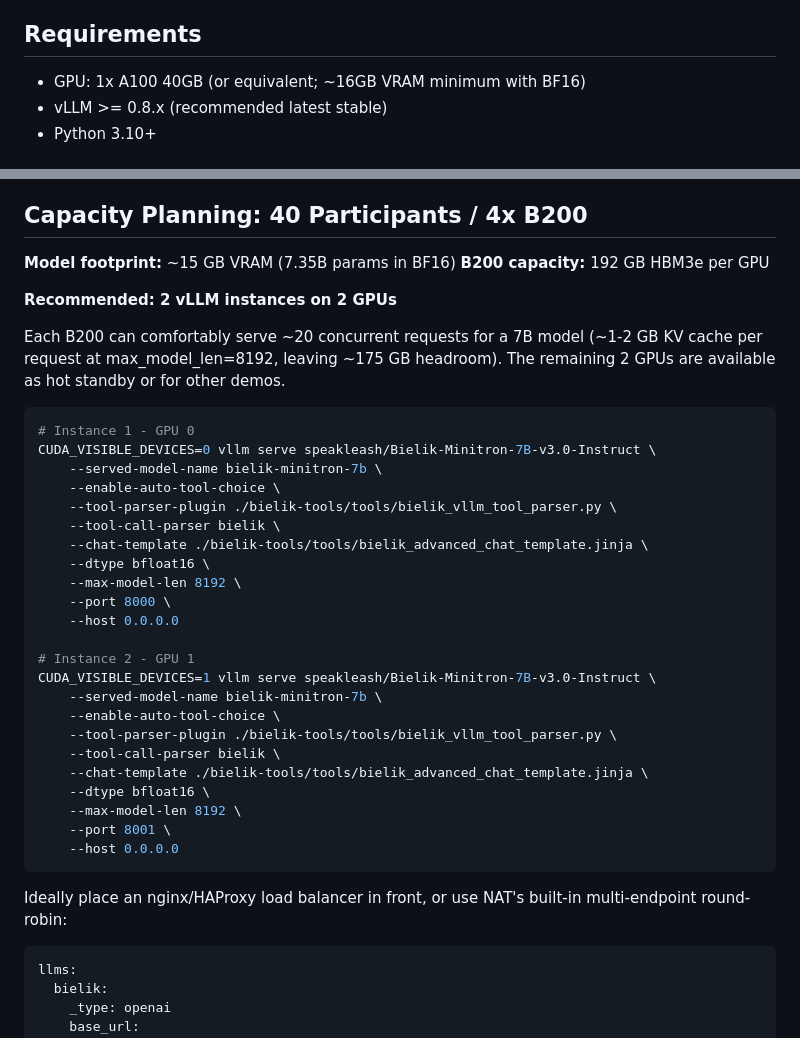
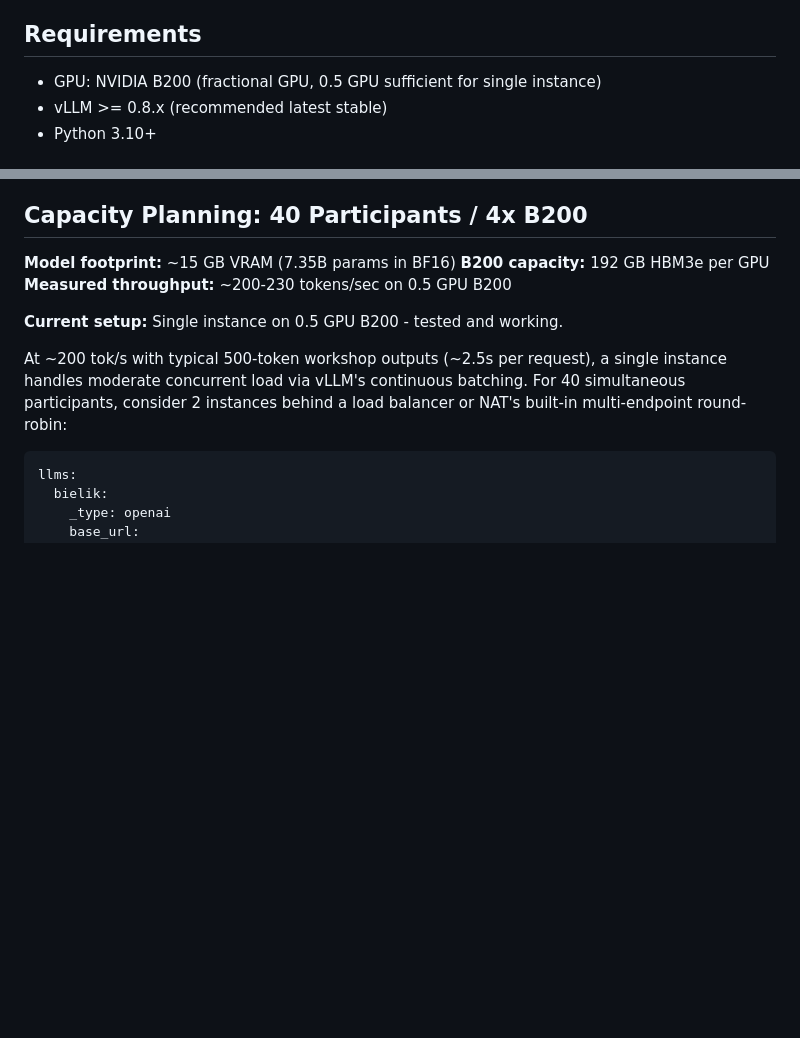
Before and after one commit to idmochowski/bielik-nest-builders, a Markdown page: docs/vllm-deployment.md, 2 parts joined by grey strips. Drawn GitHub-style; blank space fills up the shorter version.

Commit message:
Update vLLM deployment doc with B200 specs and measured TPS
- GPU: B200 with fractional allocation (0.5 GPU per instance)
- Measured: ~200-230 tok/s on 0.5 GPU B200
- Simplified capacity planning based on actual test results

Co-Authored-By: Claude Opus 4.6 (1M context) <noreply@anthropic.com>

````diff
--- a/docs/vllm-deployment.md
+++ b/docs/vllm-deployment.md
@@ -4,7 +4,7 @@ This document describes how to deploy **Bielik-Minitron-7B-v3.0-Instruct** with
 
 ## Requirements
 
-- GPU: 1x A100 40GB (or equivalent; ~16GB VRAM minimum with BF16)
+- GPU: NVIDIA B200 (fractional GPU, 0.5 GPU sufficient for single instance)
 - vLLM >= 0.8.x (recommended latest stable)
 - Python 3.10+
 
@@ -114,41 +114,14 @@ Participants connect via NeMo Agent Toolkit using the OpenAI-compatible API.
 
 **Model footprint:** ~15 GB VRAM (7.35B params in BF16)
 **B200 capacity:** 192 GB HBM3e per GPU
+**Measured throughput:** ~200-230 tokens/sec on 0.5 GPU B200
 
-**Recommended: 2 vLLM instances on 2 GPUs**
+**Current setup:** Single instance on 0.5 GPU B200 - tested and working.
 
-Each B200 can comfortably serve ~20 concurrent requests for a 7B model
-(~1-2 GB KV cache per request at max_model_len=8192, leaving ~175 GB headroom).
-The remaining 2 GPUs are available as hot standby or for other demos.
-
-```bash
-# Instance 1 - GPU 0
-CUDA_VISIBLE_DEVICES=0 vllm serve speakleash/Bielik-Minitron-7B-v3.0-Instruct \
-    --served-model-name bielik-minitron-7b \
-    --enable-auto-tool-choice \
-    --tool-parser-plugin ./bielik-tools/tools/bielik_vllm_tool_parser.py \
-    --tool-call-parser bielik \
-    --chat-template ./bielik-tools/tools/bielik_advanced_chat_template.jinja \
-    --dtype bfloat16 \
-    --max-model-len 8192 \
-    --port 8000 \
-    --host 0.0.0.0
-
-# Instance 2 - GPU 1
-CUDA_VISIBLE_DEVICES=1 vllm serve speakleash/Bielik-Minitron-7B-v3.0-Instruct \
-    --served-model-name bielik-minitron-7b \
-    --enable-auto-tool-choice \
-    --tool-parser-plugin ./bielik-tools/tools/bielik_vllm_tool_parser.py \
-    --tool-call-parser bielik \
-    --chat-template ./bielik-tools/tools/bielik_advanced_chat_template.jinja \
-    --dtype bfloat16 \
-    --max-model-len 8192 \
-    --port 8001 \
-    --host 0.0.0.0
-```
-
-Ideally place an nginx/HAProxy load balancer in front, or use NAT's built-in
-multi-endpoint round-robin:
+At ~200 tok/s with typical 500-token workshop outputs (~2.5s per request),
+a single instance handles moderate concurrent load via vLLM's continuous batching.
+For 40 simultaneous participants, consider 2 instances behind a load balancer
+or NAT's built-in multi-endpoint round-robin:
 
 ```yaml
 llms:
````
